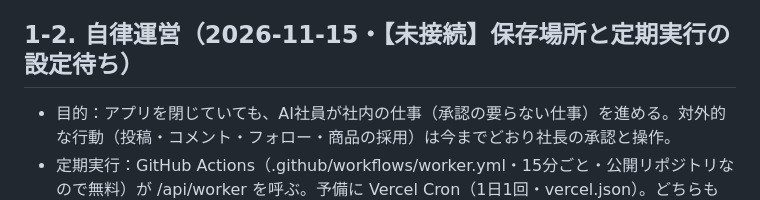
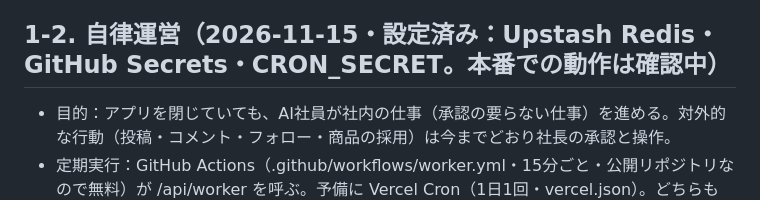
Before and after one commit to koutasan99999/rakuten-room-assistant, a Markdown page: PROJECT_STATUS.md, the part around the change. Rendered like a GitHub page.

Commit message:
自律運営の設定を本番に反映するための更新 (#83)
Claude-Session: https://claude.ai/code/session_01K1gXRyBWssbp2bvXdG5wDn

Co-authored-by: Claude <noreply@anthropic.com>

```diff
--- a/PROJECT_STATUS.md
+++ b/PROJECT_STATUS.md
@@ -16,7 +16,7 @@
   → アプリを開いていない間は、制作・会議などは動かない。別のスマホやパソコンからはデータが見えない。
 - 定時実行：1日1回 /api/ig（data/post-queue.json の予定投稿を公式APIで投稿。鍵が無ければ何もしない。今の予定は CHARMY 1件で「保留」）。
 
-## 1-2. 自律運営（2026-11-15・【未接続】保存場所と定期実行の設定待ち）
+## 1-2. 自律運営（2026-11-15・設定済み：Upstash Redis・GitHub Secrets・CRON_SECRET。本番での動作は確認中）
 - 目的：アプリを閉じていても、AI社員が社内の仕事（承認の要らない仕事）を進める。対外的な行動（投稿・コメント・フォロー・商品の採用）は今までどおり社長の承認と操作。
 - 定期実行：GitHub Actions（.github/workflows/worker.yml・15分ごと・公開リポジトリなので無料）が /api/worker を呼ぶ。予備に Vercel Cron（1日1回・vercel.json）。どちらも CRON_SECRET が必要。GitHub側の Secrets：WORKER_URL・CRON_SECRET（無ければ何もしない）。
 - 保存場所：Upstash Redis（Vercel Marketplace の無料枠：256MB・月50万回）。環境変数 KV_REST_API_URL・KV_REST_API_TOKEN（または UPSTASH_REDIS_REST_URL／TOKEN）。無ければ自律運営は「未接続」で何もしない（今までの機能には影響しない）。lib/kv.js。
```
